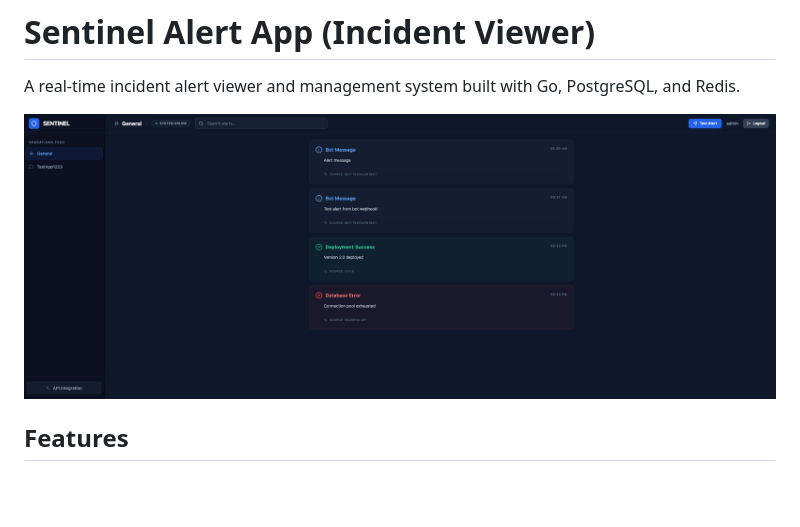
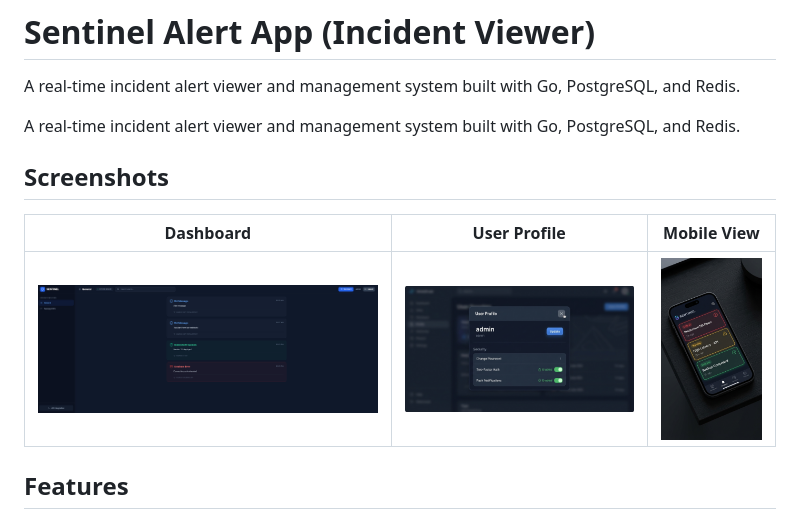
Before and after one commit to PuvaanRaaj/sentinel-alert-app, a Markdown page: README.md, the part around the change. GitHub-like rendering; pictures changed too: screenshots/dashboard.png (added), screenshots/mobile_view.png (added), screenshots/user_profile.png (added); blank space fills up the shorter version.

Commit message:
docs: add new screenshots to README with table formatting and ignore .cache

```diff
--- a/README.md
+++ b/README.md
@@ -2,9 +2,13 @@
 
 A real-time incident alert viewer and management system built with Go, PostgreSQL, and Redis.
 
-![alt text](dashboard.png)
+A real-time incident alert viewer and management system built with Go, PostgreSQL, and Redis.
 
+## Screenshots
 
+| Dashboard | User Profile | Mobile View |
+|:---:|:---:|:---:|
+| ![Dashboard](screenshots/dashboard.png) | ![User Profile](screenshots/user_profile.png) | ![Mobile View](screenshots/mobile_view.png) |
 
 ## Features
 
```
Also changed, not shown: 1 other file.
